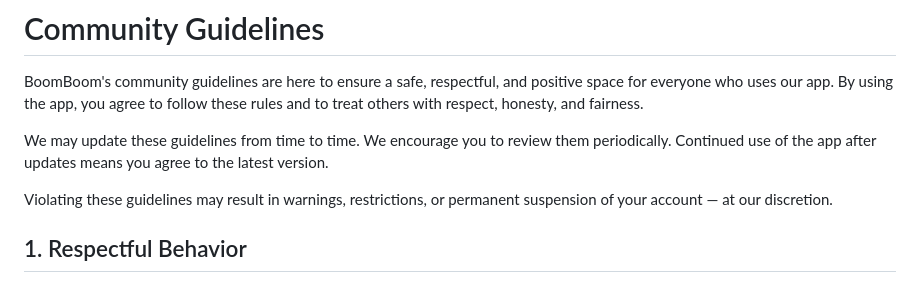
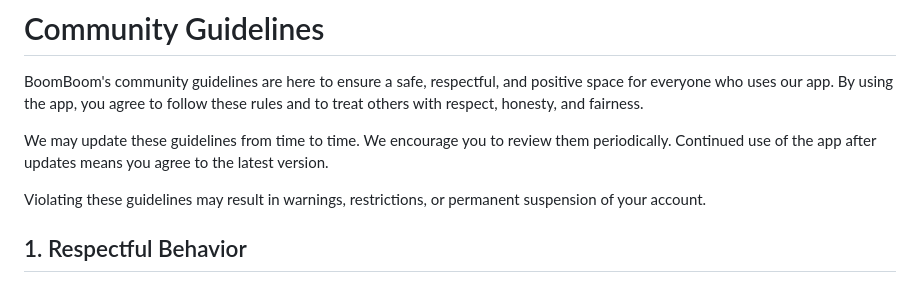
Before and after one commit to boomboomllc/boomboomllc.github.io, a Markdown page: community-guidelines.md, the part around the change. GitHub-like rendering.

```diff
--- a/community-guidelines.md
+++ b/community-guidelines.md
@@ -10,7 +10,7 @@ BoomBoom's community guidelines are here to ensure a safe, respectful, and posit
 
 We may update these guidelines from time to time. We encourage you to review them periodically. Continued use of the app after updates means you agree to the latest version.
 
-Violating these guidelines may result in warnings, restrictions, or permanent suspension of your account — at our discretion.
+Violating these guidelines may result in warnings, restrictions, or permanent suspension of your account.
 
 ## 1. Respectful Behavior
 1.1 Treat all users with kindness and respect. Harassment or abusive behavior of any kind will not be tolerated.
```
